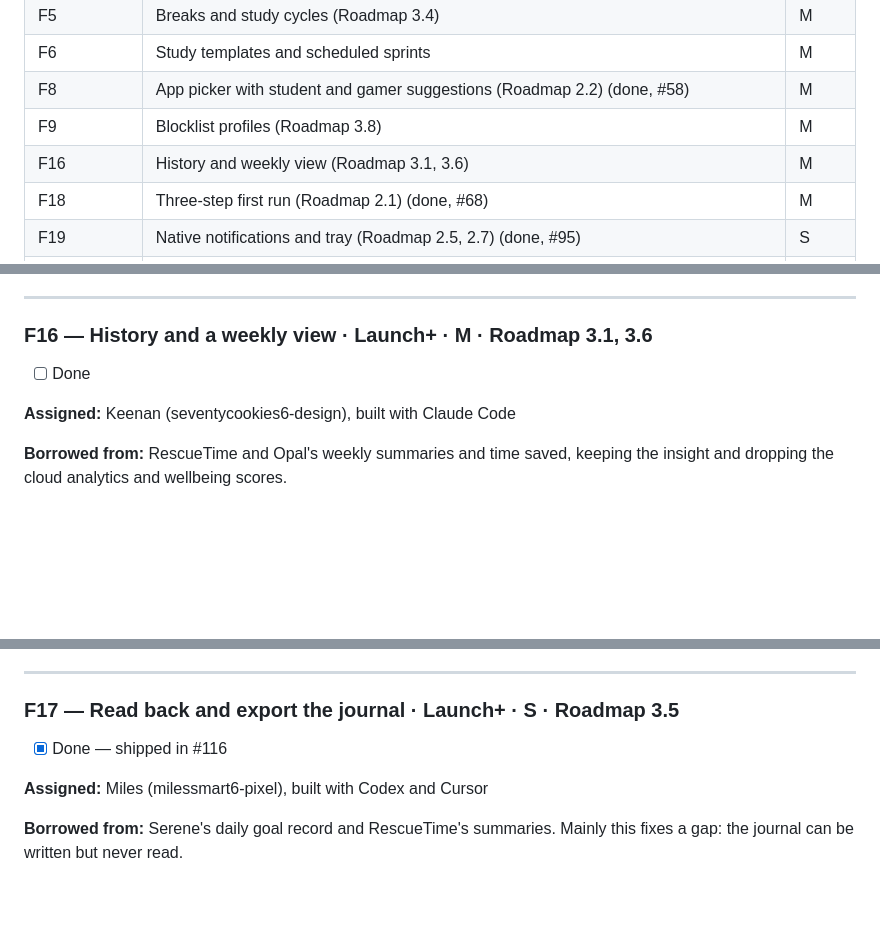
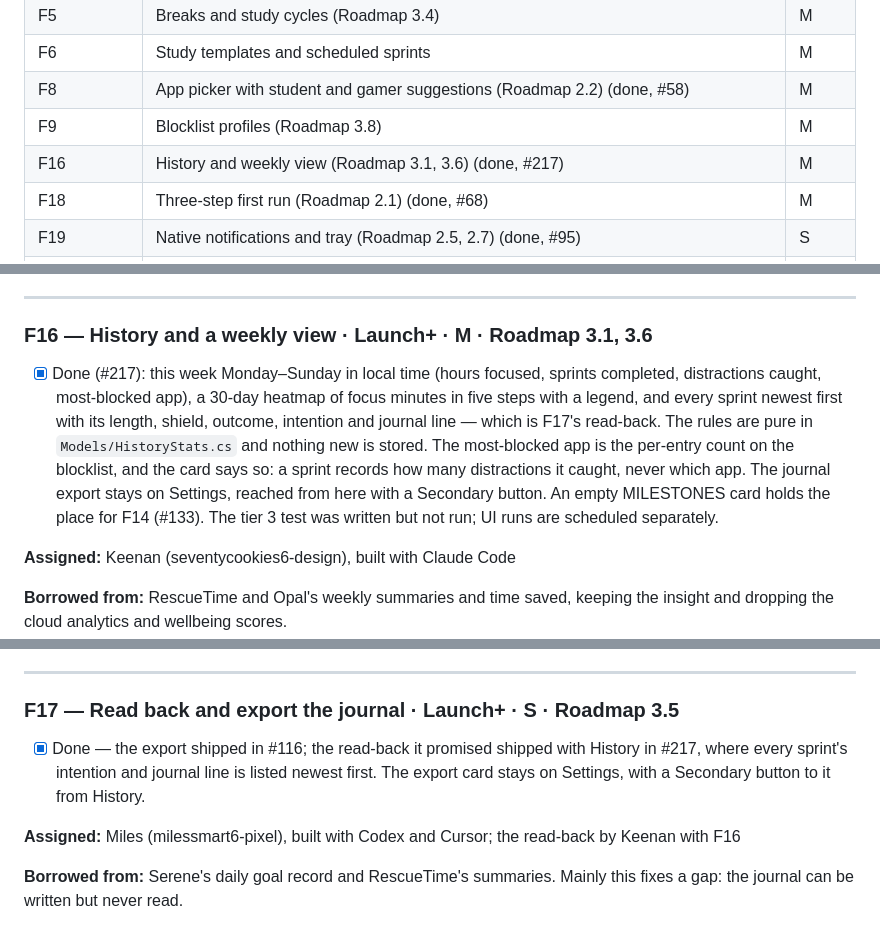
Before and after one commit to seventycookies6-design/flowshield, a Markdown page: LAUNCH_FEATURE_CHECKLIST.md, 3 parts joined by grey strips. GitHub-like rendering; blank space fills up the shorter version.

Commit message:
Tick F16 and record F17's read-back as shipped
Co-Authored-By: Claude Opus 5 <noreply@anthropic.com>

```diff
--- a/LAUNCH_FEATURE_CHECKLIST.md
+++ b/LAUNCH_FEATURE_CHECKLIST.md
@@ -96,7 +96,7 @@ roadmap item below has exactly one owner. Tracking issues: #37 (Keenan) and
 | F6 | Study templates and scheduled sprints | M |
 | F8 | App picker with student and gamer suggestions (Roadmap 2.2) (done, #58) | M |
 | F9 | Blocklist profiles (Roadmap 3.8) | M |
-| F16 | History and weekly view (Roadmap 3.1, 3.6) | M |
+| F16 | History and weekly view (Roadmap 3.1, 3.6) (done, #217) | M |
 | F18 | Three-step first run (Roadmap 2.1) (done, #68) | M |
 | F19 | Native notifications and tray (Roadmap 2.5, 2.7) (done, #95) | S |
 | F23 | Privacy promise: in-app "Your data" and the claims test (Roadmap 4.5); Miles writes the website section | S |
@@ -540,7 +540,17 @@ The recommendation is (b) plus the honest message (F26), unless early users say
 
 ### F16 — History and a weekly view · **Launch+** · M · Roadmap 3.1, 3.6
 
-- [ ] Done
+- [x] Done (#217): this week Monday–Sunday in local time (hours focused,
+      sprints completed, distractions caught, most-blocked app), a 30-day
+      heatmap of focus minutes in five steps with a legend, and every sprint
+      newest first with its length, shield, outcome, intention and journal line
+      — which is F17's read-back. The rules are pure in `Models/HistoryStats.cs`
+      and nothing new is stored. The most-blocked app is the per-entry count on
+      the blocklist, and the card says so: a sprint records how many
+      distractions it caught, never which app. The journal export stays on
+      Settings, reached from here with a Secondary button. An empty MILESTONES
+      card holds the place for F14 (#133). The tier 3 test was written but not
+      run; UI runs are scheduled separately.
 
 **Assigned:** Keenan (seventycookies6-design), built with Claude Code
 
@@ -558,9 +568,12 @@ The recommendation is (b) plus the honest message (F26), unless early users say
 
 ### F17 — Read back and export the journal · **Launch+** · S · Roadmap 3.5
 
-- [x] Done — shipped in #116
+- [x] Done — the export shipped in #116; the read-back it promised shipped with
+      History in #217, where every sprint's intention and journal line is listed
+      newest first. The export card stays on Settings, with a Secondary button
+      to it from History.
 
-**Assigned:** Miles (milessmart6-pixel), built with Codex and Cursor
+**Assigned:** Miles (milessmart6-pixel), built with Codex and Cursor; the read-back by Keenan with F16
 
 **Borrowed from:** Serene's daily goal record and RescueTime's summaries. Mainly this fixes a gap: the journal can be written but never read.
 
```
